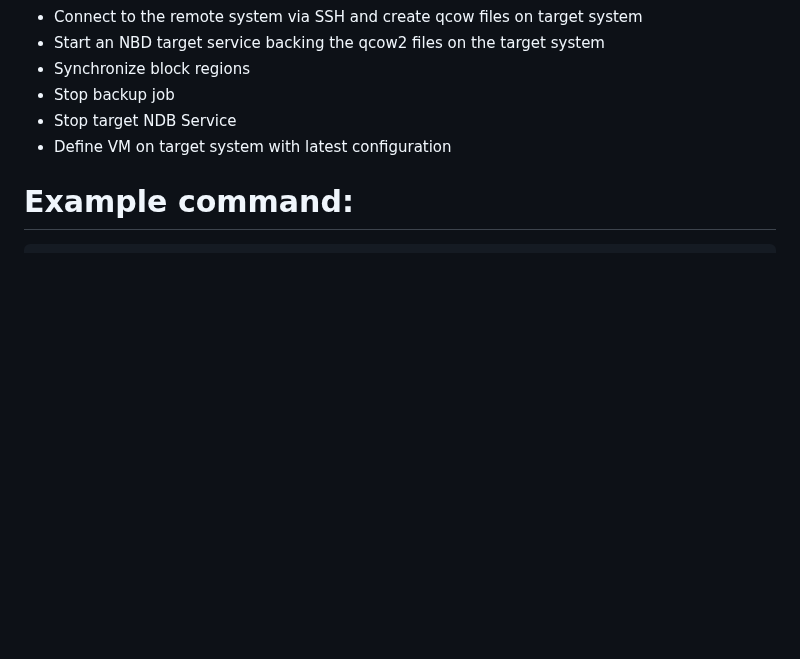
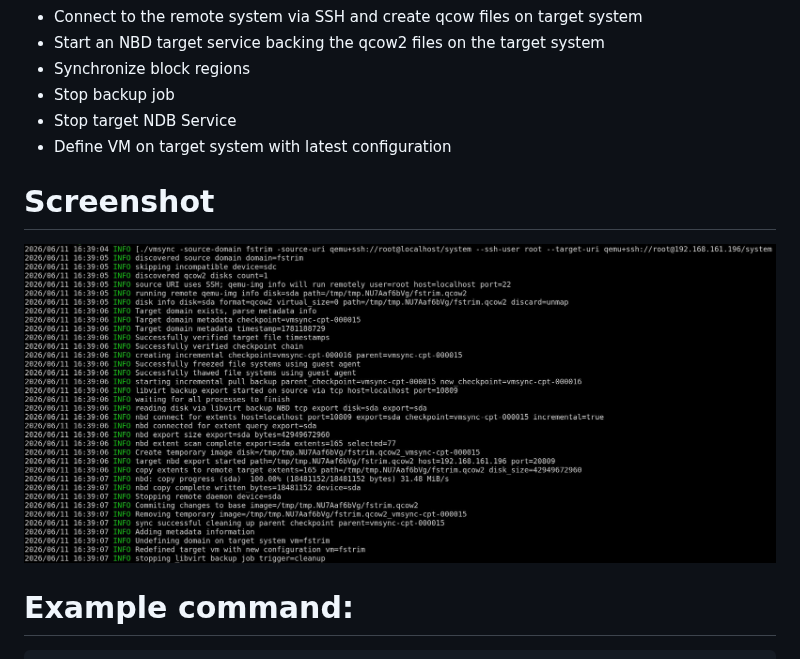
Before and after one commit to abbbi/vmsync, a Markdown page: README.md, the part around the change. Rendered like a GitHub page; pictures changed too: screenshot.jpg (added); blank space fills up the shorter version.

````diff
--- a/README.md
+++ b/README.md
@@ -22,6 +22,11 @@ The current operation workflow is:
  * Stop target NDB Service
  * Define VM on target system with latest configuration
 
+# Screenshot
+
+![Alt text](screenshot.jpg?raw=true "Title")
+
+
 # Example command:
 
 ```
````
